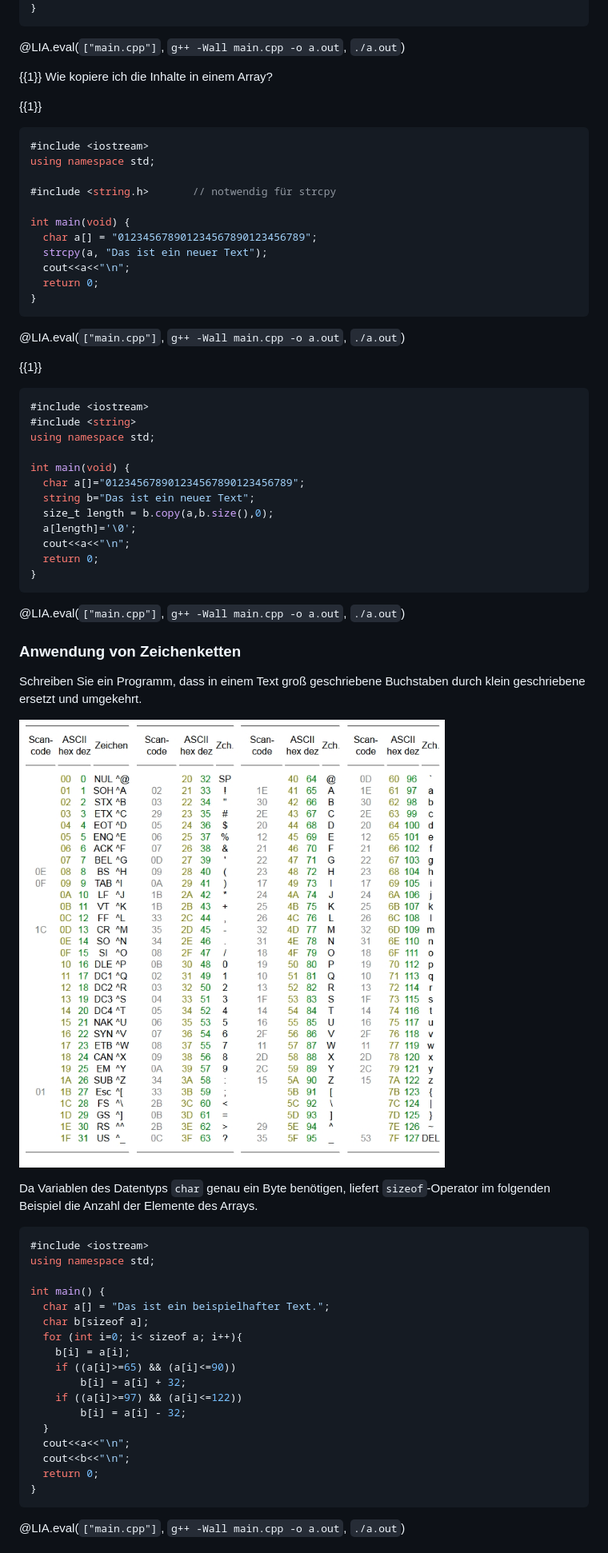
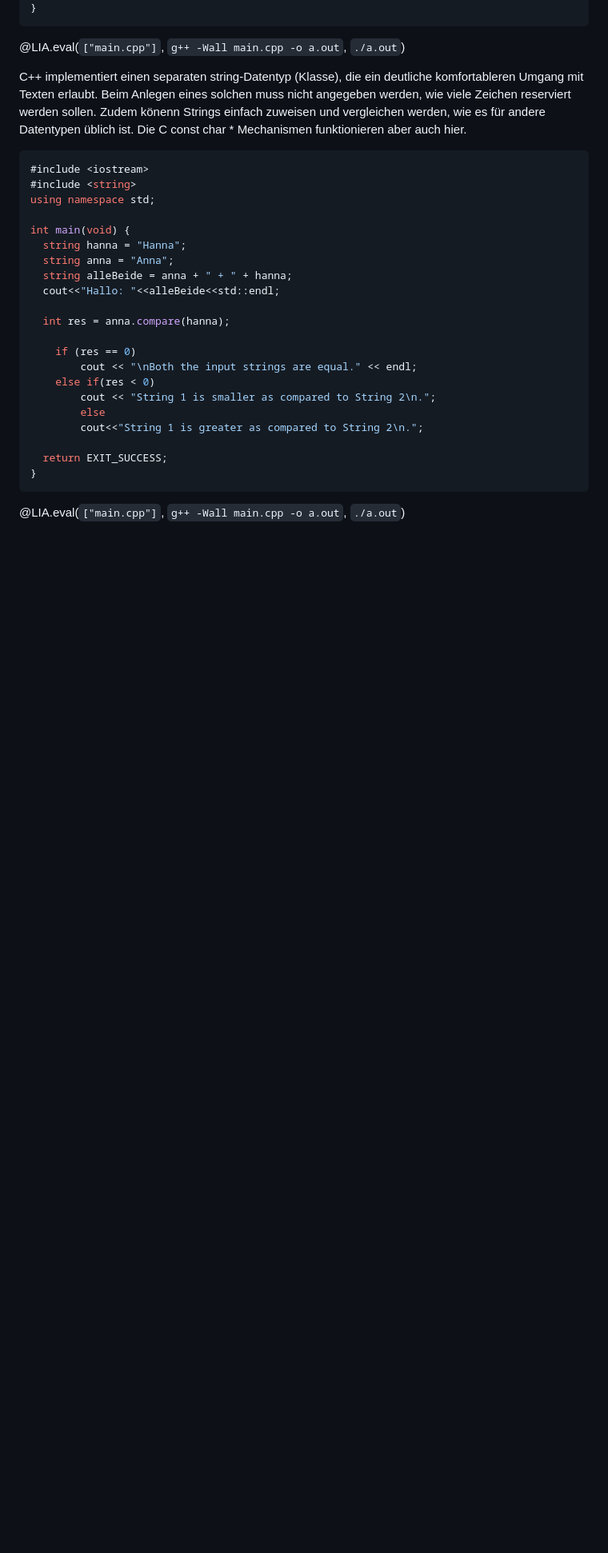
Before and after one commit to TUBAF-IfI-LiaScript/VL_EAVD, a Markdown page: 03_ArrayZeigerReferenzen.md, the part around the change printed below. Shown: that part at 80% size. Drawn GitHub-style; blank space fills up the shorter version.

Commit message:
Revise L04

````diff
--- a/03_ArrayZeigerReferenzen.md
+++ b/03_ArrayZeigerReferenzen.md
@@ -351,78 +346,29 @@ int main(void) {
 ```
 @LIA.eval(`["main.cpp"]`, `g++ -Wall main.cpp -o a.out`, `./a.out`)
 
-{{1}}
-Wie kopiere ich die Inhalte in einem Array?
+C++ implementiert einen separaten string-Datentyp (Klasse), die ein deutliche komfortableren Umgang mit Texten erlaubt. Beim Anlegen eines solchen muss nicht angegeben werden, wie viele Zeichen reserviert werden sollen. Zudem könenn Strings einfach zuweisen und vergleichen werden, wie es für andere Datentypen üblich ist. Die C const char * Mechanismen funktionieren aber auch hier.
 
-{{1}}
-```cpp                     arrayStrCopy1.cpp
-#include <iostream>
-using namespace std;
-
-#include <string.h>       // notwendig für strcpy
-
-int main(void) {
-  char a[] = "012345678901234567890123456789";
-  strcpy(a, "Das ist ein neuer Text");
-  cout<<a<<"\n";
-  return 0;
-}
-```
-@LIA.eval(`["main.cpp"]`, `g++ -Wall main.cpp -o a.out`, `./a.out`)
-
-{{1}}
-```cpp                     arrayStrCopy2.cpp
+```cpp                                         stringarray.cpp
 #include <iostream>
 #include <string>
 using namespace std;
 
 int main(void) {
-  char a[]="012345678901234567890123456789";
-  string b="Das ist ein neuer Text";
-  size_t length = b.copy(a,b.size(),0);
-  a[length]='\0';
-  cout<<a<<"\n";
-  return 0;
+  string hanna = "Hanna";
+  string anna = "Anna";
+  string alleBeide = anna + " + " + hanna;
+  cout<<"Hallo: "<<alleBeide<<std::endl;
+
+  int res = anna.compare(hanna);
+
+	if (res == 0)
+		cout << "\nBoth the input strings are equal." << endl;
+	else if(res < 0)
+		cout << "String 1 is smaller as compared to String 2\n.";
+		else
+		cout<<"String 1 is greater as compared to String 2\n.";
+
+  return EXIT_SUCCESS;
 }
 ```
 @LIA.eval(`["main.cpp"]`, `g++ -Wall main.cpp -o a.out`, `./a.out`)
-
-### Anwendung von Zeichenketten
-
-Schreiben Sie ein Programm, dass in einem Text groß geschriebene Buchstaben
-durch klein geschriebene ersetzt und umgekehrt.
-
-![Matrix](./images/01_EinAusgabeDatentypen/ASCII_Zeichensatz.jpeg)<!--
-style=" width: 60%;
-        max-width: 800px;
-        min-width: 400px;
-        display: block;
-        margin-left: auto;
-        margin-right: auto;"
--->
-
-Da Variablen des Datentyps `char` genau ein Byte benötigen, liefert `sizeof`-Operator im folgenden Beispiel die Anzahl der Elemente des Arrays.
-
-
-```cpp                     ArrayExample.cpp
-#include <iostream>
-using namespace std;
-
-int main() {
-  char a[] = "Das ist ein beispielhafter Text.";
-  char b[sizeof a];
-  for (int i=0; i< sizeof a; i++){
-    b[i] = a[i];
-    if ((a[i]>=65) && (a[i]<=90))
-        b[i] = a[i] + 32;
-    if ((a[i]>=97) && (a[i]<=122))
-        b[i] = a[i] - 32;
-  }
-  cout<<a<<"\n";
-  cout<<b<<"\n";
-  return 0;
-}
-```
-@LIA.eval(`["main.cpp"]`, `g++ -Wall main.cpp -o a.out`, `./a.out`)
-
-
````
Also changed, not shown: other parts of 03_ArrayZeigerReferenzen.md (+8 -37 lines), images/04_ZeigerUndArrays/2DArray.jpg (added).
